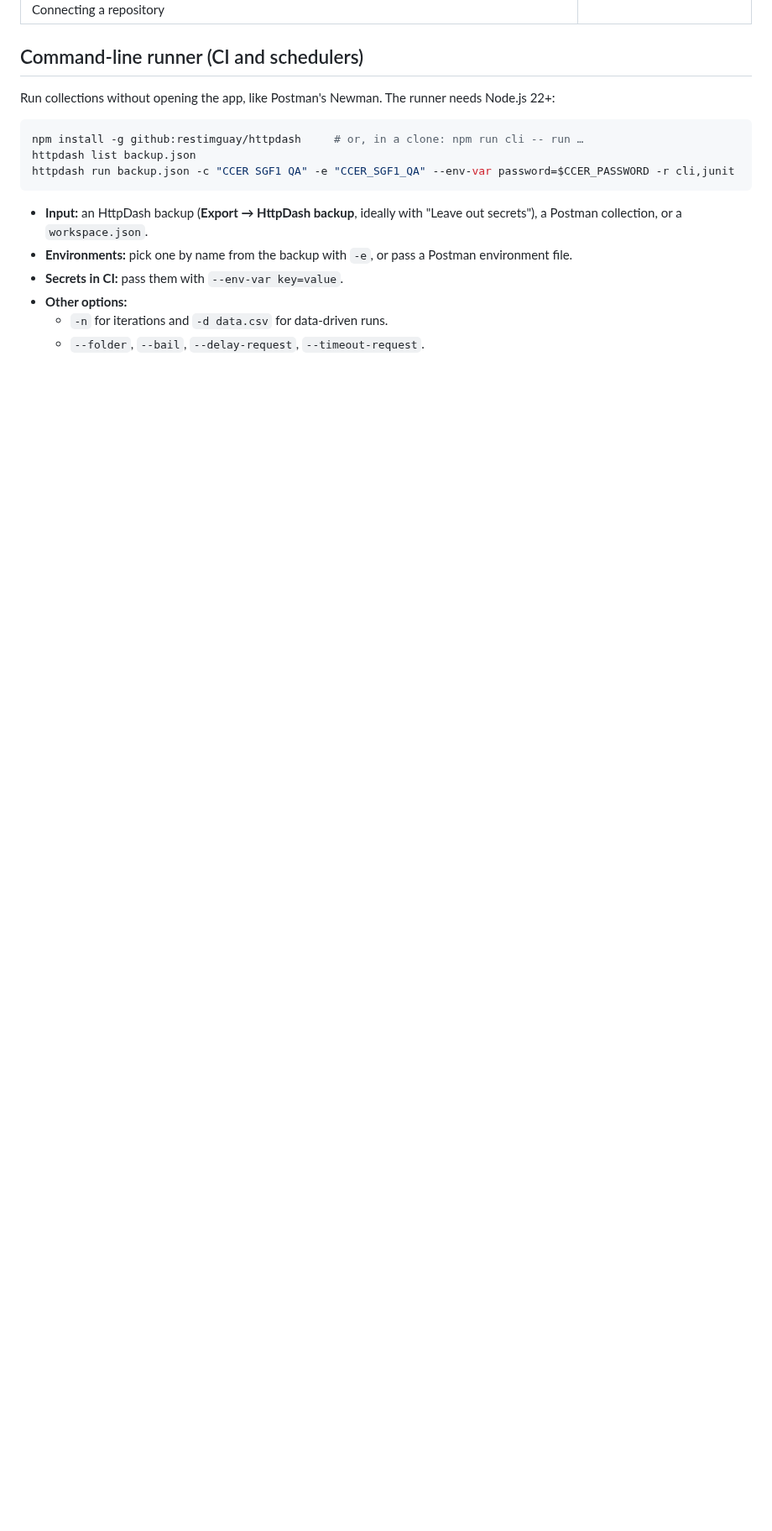
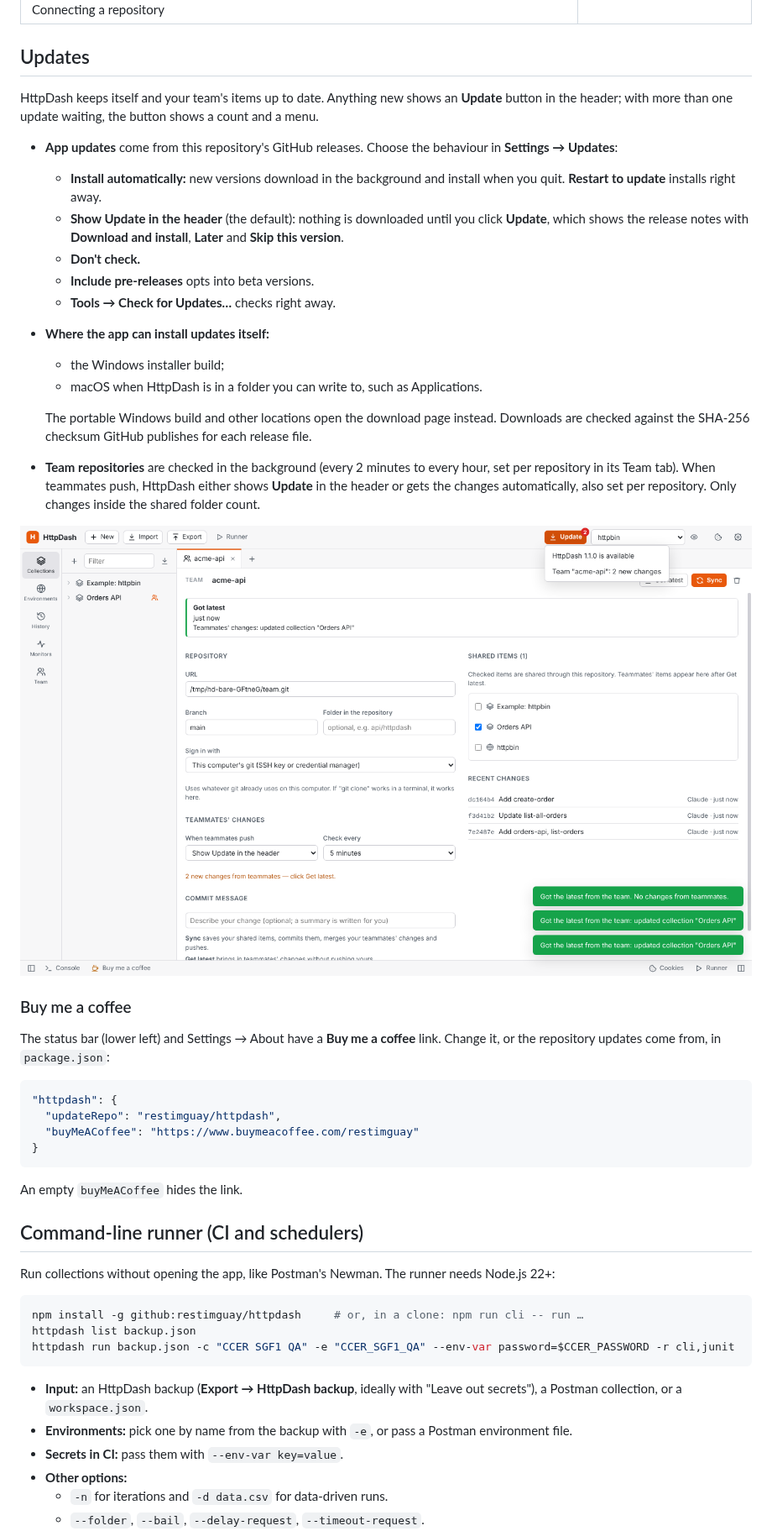
Before and after one commit to restimguay/httpdash, a Markdown page: README.md, the part around one of its changes. Shown at 84% size. Drawn GitHub-style; pictures changed too: docs/screenshots/37-update-menu.png (added); blank space fills up the shorter version.

````diff
--- a/README.md
+++ b/README.md
@@ -68,6 +68,38 @@ environments/staging.json
 | | |
 | --- | --- |
 | ![Team repository](docs/screenshots/30-team-repo.png) Connecting a repository | ![Conflict](docs/screenshots/32-team-conflict.png) Choosing whose version to keep |
+
+## Updates
+
+HttpDash keeps itself and your team's items up to date. Anything new shows an **Update** button in the header; with more than one update waiting, the button shows a count and a menu.
+
+- **App updates** come from this repository's GitHub releases. Choose the behaviour in **Settings → Updates**:
+  - **Install automatically:** new versions download in the background and install when you quit. **Restart to update** installs right away.
+  - **Show Update in the header** (the default): nothing is downloaded until you click **Update**, which shows the release notes with **Download and install**, **Later** and **Skip this version**.
+  - **Don't check.**
+  - **Include pre-releases** opts into beta versions.
+  - **Tools → Check for Updates…** checks right away.
+- **Where the app can install updates itself:**
+  - the Windows installer build;
+  - macOS when HttpDash is in a folder you can write to, such as Applications.
+
+  The portable Windows build and other locations open the download page instead. Downloads are checked against the SHA-256 checksum GitHub publishes for each release file.
+- **Team repositories** are checked in the background (every 2 minutes to every hour, set per repository in its Team tab). When teammates push, HttpDash either shows **Update** in the header or gets the changes automatically, also set per repository. Only changes inside the shared folder count.
+
+![Update menu](docs/screenshots/37-update-menu.png)
+
+### Buy me a coffee
+
+The status bar (lower left) and Settings → About have a **Buy me a coffee** link. Change it, or the repository updates come from, in `package.json`:
+
+```json
+"httpdash": {
+  "updateRepo": "restimguay/httpdash",
+  "buyMeACoffee": "https://www.buymeacoffee.com/restimguay"
+}
+```
+
+An empty `buyMeACoffee` hides the link.
 
 ## Command-line runner (CI and schedulers)
 
````
Also changed, not shown: other parts of README.md (+1 -0 lines), docs/screenshots/38-update-dialog.png (added), 15 other files.
